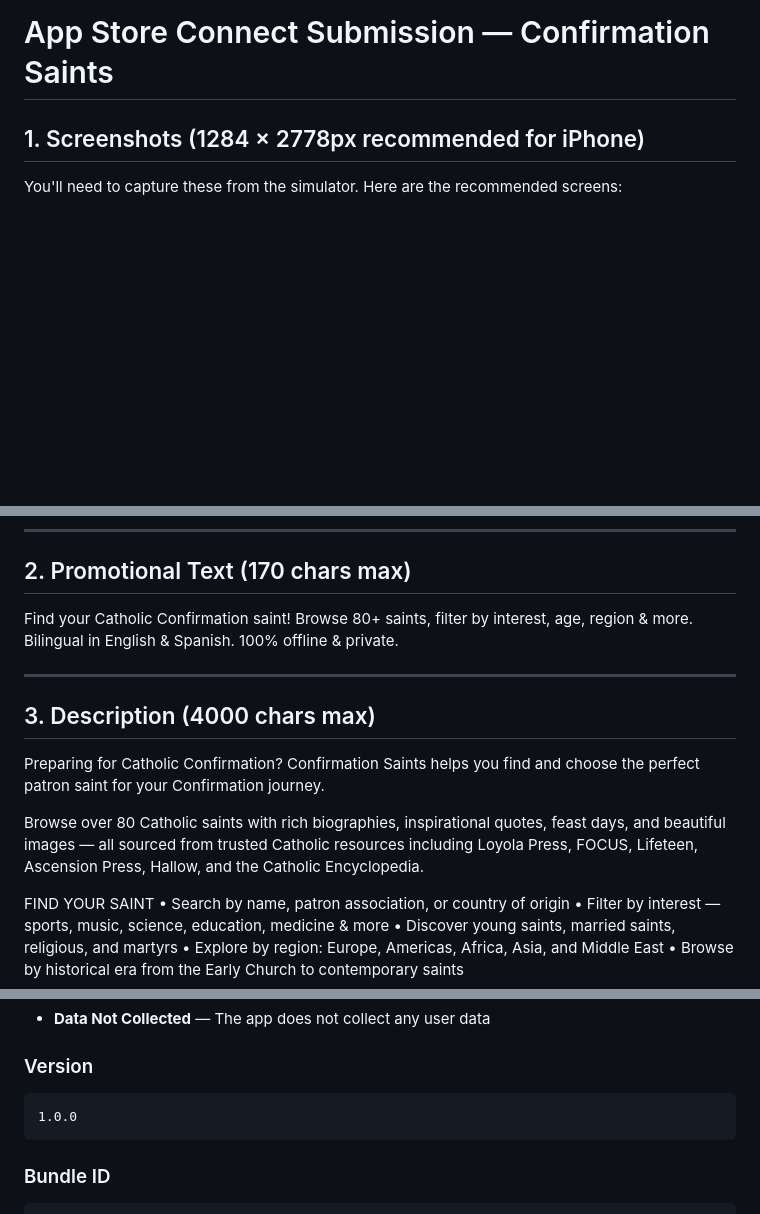
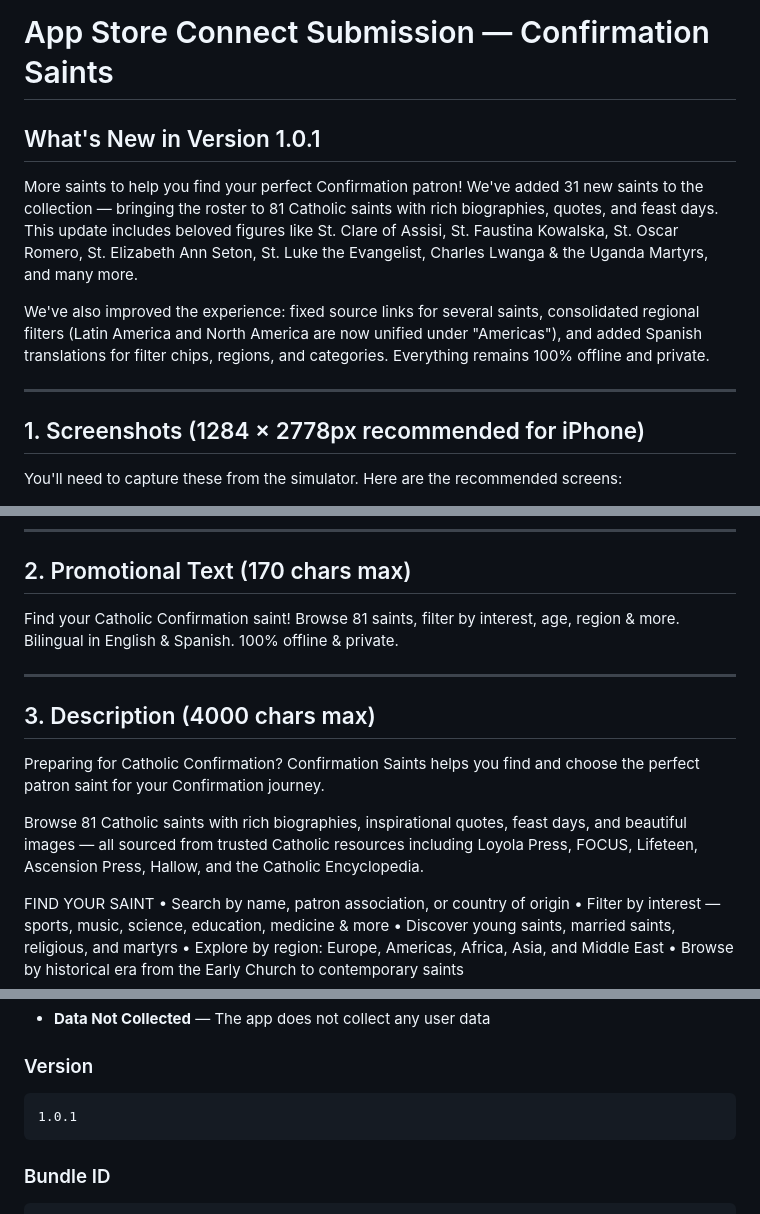
Before and after one commit to yortch/confirmation-saints, a Markdown page: docs/appstore/submission-info.md, 3 parts joined by grey strips. Drawn GitHub-style; blank space fills up the shorter version.

Commit message:
docs: update App Store submission info for v1.0.1 (81 saints, release notes)
Co-authored-by: Copilot <223556219+Copilot@users.noreply.github.com>

````diff
--- a/docs/appstore/submission-info.md
+++ b/docs/appstore/submission-info.md
@@ -1,4 +1,12 @@
 # App Store Connect Submission — Confirmation Saints
+
+## What's New in Version 1.0.1
+
+More saints to help you find your perfect Confirmation patron! We've added 31 new saints to the collection — bringing the roster to 81 Catholic saints with rich biographies, quotes, and feast days. This update includes beloved figures like St. Clare of Assisi, St. Faustina Kowalska, St. Oscar Romero, St. Elizabeth Ann Seton, St. Luke the Evangelist, Charles Lwanga & the Uganda Martyrs, and many more.
+
+We've also improved the experience: fixed source links for several saints, consolidated regional filters (Latin America and North America are now unified under "Americas"), and added Spanish translations for filter chips, regions, and categories. Everything remains 100% offline and private.
+
+---
 
 ## 1. Screenshots (1284 × 2778px recommended for iPhone)
 
@@ -23,7 +31,7 @@ Or use Cmd+S in the Simulator app.
 
 ## 2. Promotional Text (170 chars max)
 
-Find your Catholic Confirmation saint! Browse 80+ saints, filter by interest, age, region & more. Bilingual in English & Spanish. 100% offline & private.
+Find your Catholic Confirmation saint! Browse 81 saints, filter by interest, age, region & more. Bilingual in English & Spanish. 100% offline & private.
 
 ---
 
@@ -31,7 +39,7 @@ Find your Catholic Confirmation saint! Browse 80+ saints, filter by interest, ag
 
 Preparing for Catholic Confirmation? Confirmation Saints helps you find and choose the perfect patron saint for your Confirmation journey.
 
-Browse over 80 Catholic saints with rich biographies, inspirational quotes, feast days, and beautiful images — all sourced from trusted Catholic resources including Loyola Press, FOCUS, Lifeteen, Ascension Press, Hallow, and the Catholic Encyclopedia.
+Browse 81 Catholic saints with rich biographies, inspirational quotes, feast days, and beautiful images — all sourced from trusted Catholic resources including Loyola Press, FOCUS, Lifeteen, Ascension Press, Hallow, and the Catholic Encyclopedia.
 
 FIND YOUR SAINT
 • Search by name, patron association, or country of origin
@@ -130,7 +138,7 @@ https://yortch.github.io/confirmation-saints/privacy-policy.html
 
 ### Version
 ```
-1.0.0
+1.0.1
 ```
 
 ### Bundle ID
````
